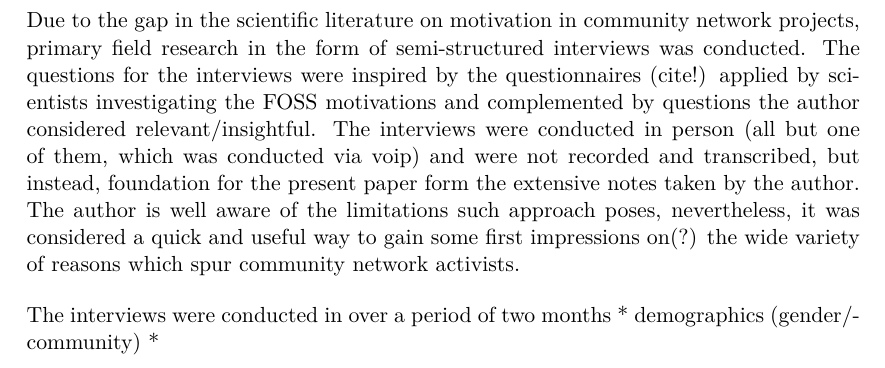
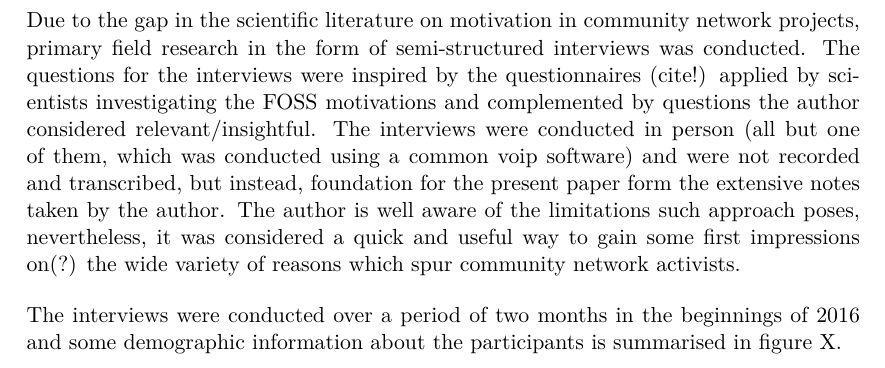
Before and after one commit to lusy/motFossFf-paper, a LaTeX paper (main.tex, which reads 3-Methodology.tex): part of page 7 of 10, cut so that both start at the same text. Compiled offline with pdfLaTeX.

Commit message:
add more thoughts on methodology

```diff
--- a/3-Methodology.tex
+++ b/3-Methodology.tex
@@ -2,12 +2,13 @@
 
 Due to the gap in the scientific literature on motivation in community network projects, primary field research in the form of semi-structured interviews was conducted.
 The questions for the interviews were inspired by the questionnaires (cite!) applied by scientists investigating the FOSS motivations and complemented by questions the author considered relevant/insightful. %TODO: include questions if there's space
-The interviews were conducted in person (all but one of them, which was conducted via voip) and were not recorded and transcribed, but instead, foundation for the present paper form the extensive notes taken by the author. % is "I" frowned upon?
+The interviews were conducted in person (all but one of them, which was conducted using a common voip software) and were not recorded and transcribed, but instead, foundation for the present paper form the extensive notes taken by the author. % is "I" frowned upon?
 The author is well aware of the limitations such approach poses, nevertheless, it was considered a quick and useful way to gain some first impressions on(?) the wide variety of reasons which spur community network activists.
 
-The interviews were conducted in over a period of two months
-* demographics (gender/community)
-*
+The interviews were conducted over a period of two months in the beginnings of 2016 and some demographic information about the participants is summarised in figure X.
+
+%* demographics (gender/community)
+%*
 
 \begin{comment}
 \begin{itemize}
```
